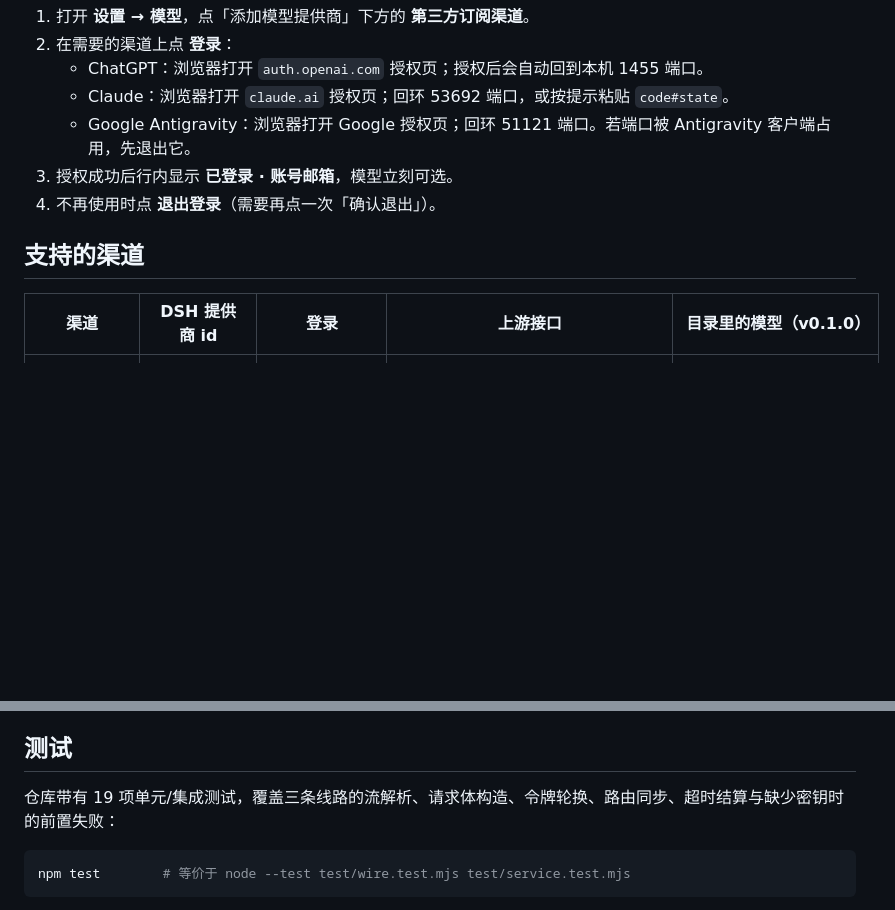
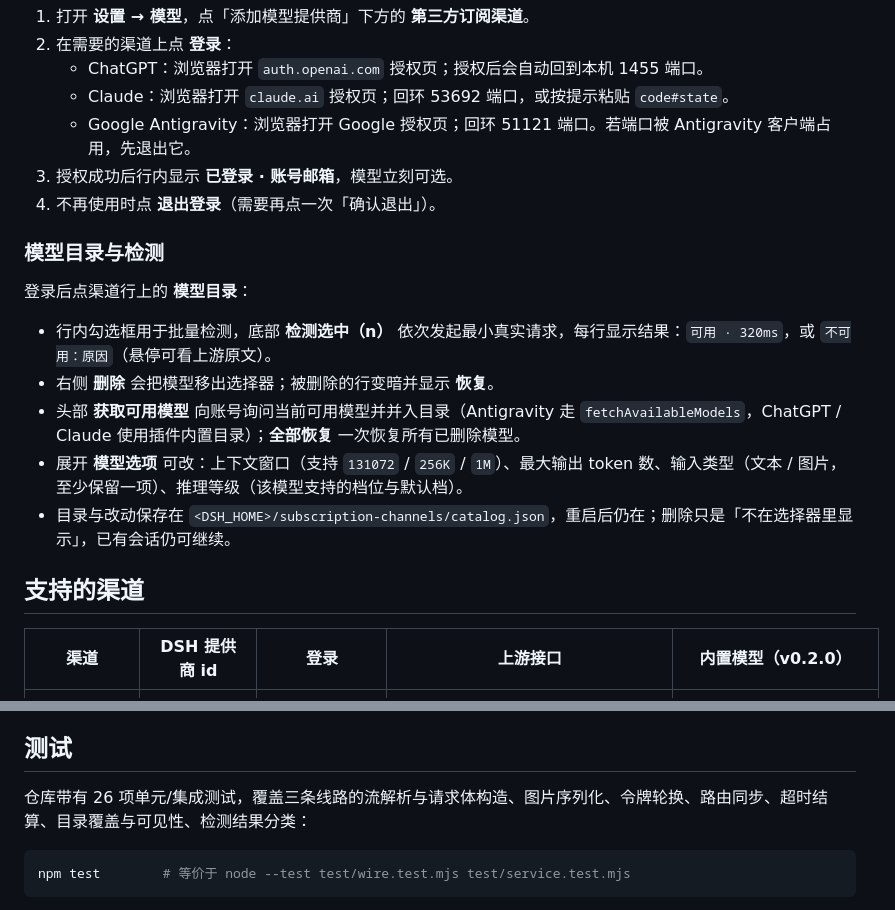
Before and after one commit to OMEN111111/dsh-subscription-llm, a Markdown page: README.md, 2 parts joined by grey strips. Drawn GitHub-style; blank space fills up the shorter version.

````diff
--- a/README.md
+++ b/README.md
@@ -54,9 +59,19 @@ dsh plugin --profile <你的 profile 名> add github:OMEN111111/dsh-subscription
 3. 授权成功后行内显示 **已登录 · 账号邮箱**，模型立刻可选。
 4. 不再使用时点 **退出登录**（需要再点一次「确认退出」）。
 
+### 模型目录与检测
+
+登录后点渠道行上的 **模型目录**：
+
+- 行内勾选框用于批量检测，底部 **检测选中（n）** 依次发起最小真实请求，每行显示结果：`可用 · 320ms`，或 `不可用：原因`（悬停可看上游原文）。
+- 右侧 **删除** 会把模型移出选择器；被删除的行变暗并显示 **恢复**。
+- 头部 **获取可用模型** 向账号询问当前可用模型并并入目录（Antigravity 走 `fetchAvailableModels`，ChatGPT / Claude 使用插件内置目录）；**全部恢复** 一次恢复所有已删除模型。
+- 展开 **模型选项** 可改：上下文窗口（支持 `131072` / `256K` / `1M`）、最大输出 token 数、输入类型（文本 / 图片，至少保留一项）、推理等级（该模型支持的档位与默认档）。
+- 目录与改动保存在 `<DSH_HOME>/subscription-channels/catalog.json`，重启后仍在；删除只是「不在选择器里显示」，已有会话仍可继续。
+
 ## 支持的渠道
 
-| 渠道 | DSH 提供商 id | 登录 | 上游接口 | 目录里的模型（v0.1.0） |
+| 渠道 | DSH 提供商 id | 登录 | 上游接口 | 内置模型（v0.2.0） |
 | --- | --- | --- | --- | --- |
 | ChatGPT 订阅 | `chatgpt-sub` | OAuth（PKCE，回环 1455 / 粘贴） | ChatGPT 后端 Codex Responses | GPT-6.1 Sol、GPT-6 Sol、GPT-6 Astra、GPT-5.6 Sol、GPT-5.5、GPT-5.3 Codex Spark |
 | Claude 订阅 | `claude-sub` | OAuth（PKCE，回环 53692 / 粘贴 `code#state`） | Anthropic Messages | Claude Opus 5.5 / Sonnet 5.5 / Opus 5 / Sonnet 5 / Opus 4.8 / Sonnet 4.6 / Haiku 4.5 |
@@ -108,7 +123,7 @@ setx DSH_ANTIGRAVITY_CLIENT_SECRET "<the antigravity client secret>"
 
 ## 测试
 
-仓库带有 19 项单元/集成测试，覆盖三条线路的流解析、请求体构造、令牌轮换、路由同步、超时结算与缺少密钥时的前置失败：
+仓库带有 26 项单元/集成测试，覆盖三条线路的流解析与请求体构造、图片序列化、令牌轮换、路由同步、超时结算、目录覆盖与可见性、检测结果分类：
 
 ```bash
 npm test        # 等价于 node --test test/wire.test.mjs test/service.test.mjs
````
Also changed, not shown: other parts of README.md (+7 -1 lines), docs/DETAIL.md (+10 -1 lines), docs/screenshot-catalog.png (added), 13 other files.
